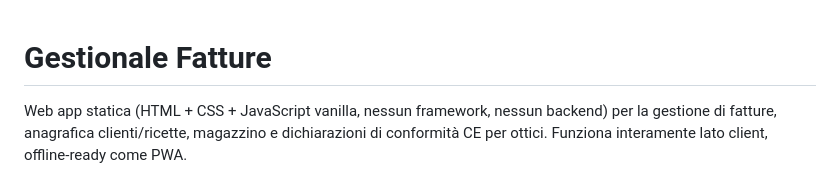
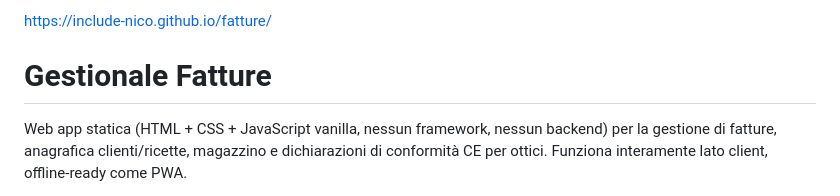
Before and after one commit to include-Nico/fatture, a Markdown page: README.md, the part around the change. GitHub-like rendering.

```diff
--- a/README.md
+++ b/README.md
@@ -1,3 +1,5 @@
+
+https://include-nico.github.io/fatture/
 # Gestionale Fatture
 
 Web app statica (HTML + CSS + JavaScript vanilla, nessun framework, nessun backend)
```
